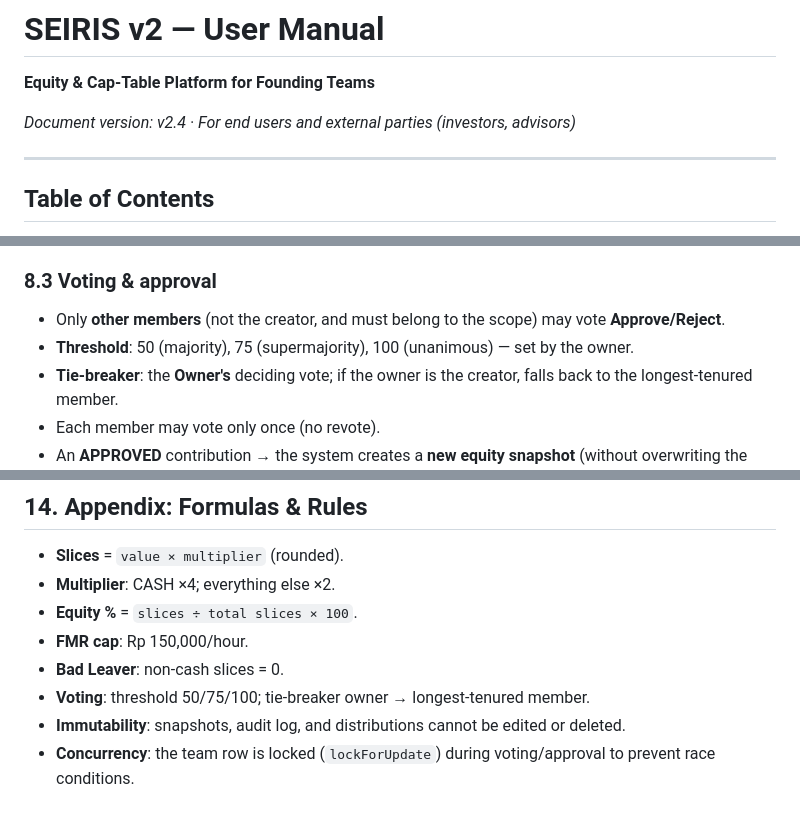
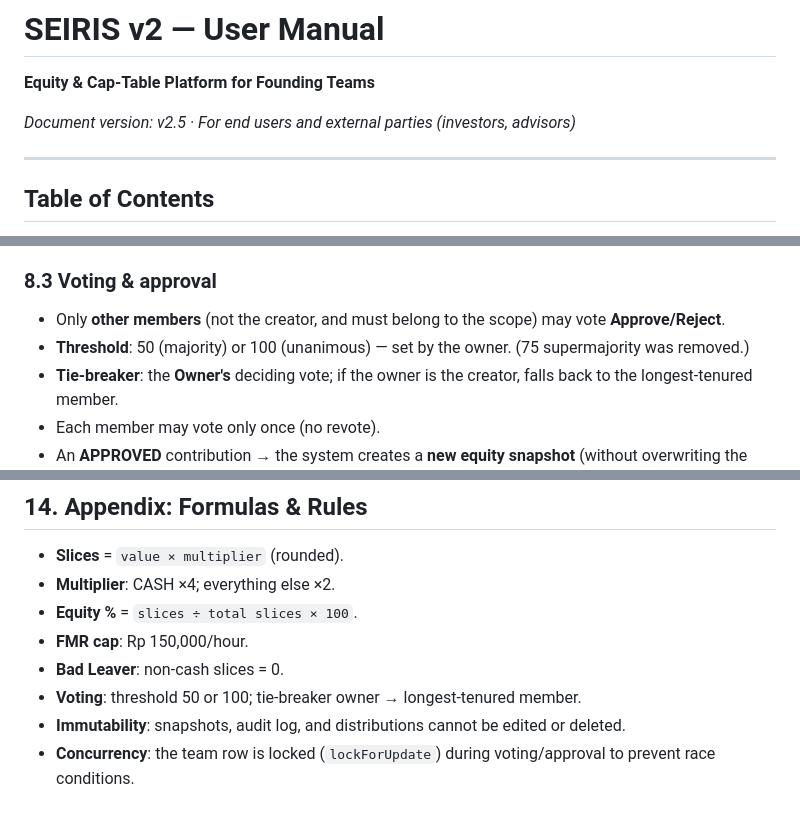
Before and after one commit to harikahono/seiris, a Markdown page: MANUAL.md, 3 parts joined by grey strips. GitHub-like rendering.

Commit message:
docs: update MANUAL.md to v2.5 — fix threshold 50/75/100 → 50/100
- Bump document version v2.4 → v2.5
- Threshold 75 (supermajority) removed from FE + validation, only 50/100 remain

```diff
--- a/MANUAL.md
+++ b/MANUAL.md
@@ -1,7 +1,7 @@
 # SEIRIS v2 — User Manual
 **Equity & Cap-Table Platform for Founding Teams**
 
-*Document version: v2.4 · For end users and external parties (investors, advisors)*
+*Document version: v2.5 · For end users and external parties (investors, advisors)*
 
 ---
 
@@ -128,7 +128,7 @@ SEIRIS supports a **team with multiple projects**, each with its own pie:
 
 ### 8.3 Voting & approval
 - Only **other members** (not the creator, and must belong to the scope) may vote **Approve/Reject**.
-- **Threshold**: 50 (majority), 75 (supermajority), 100 (unanimous) — set by the owner.
+- **Threshold**: 50 (majority) or 100 (unanimous) — set by the owner. (75 supermajority was removed.)
 - **Tie-breaker**: the **Owner's** deciding vote; if the owner is the creator, falls back to the longest-tenured member.
 - Each member may vote only once (no revote).
 - An **APPROVED** contribution → the system creates a **new equity snapshot** (without overwriting the previous one).
@@ -216,6 +216,6 @@ A: Export the PDF cap table from the Equity tab (team scope).
 - **Equity %** = `slices ÷ total slices × 100`.
 - **FMR cap**: Rp 150,000/hour.
 - **Bad Leaver**: non-cash slices = 0.
-- **Voting**: threshold 50/75/100; tie-breaker owner → longest-tenured member.
+- **Voting**: threshold 50 or 100; tie-breaker owner → longest-tenured member.
 - **Immutability**: snapshots, audit log, and distributions cannot be edited or deleted.
 - **Concurrency**: the team row is locked (`lockForUpdate`) during voting/approval to prevent race conditions.
```
